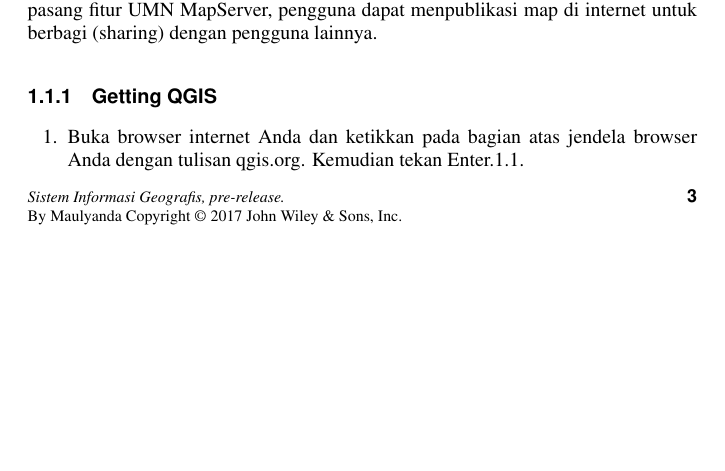
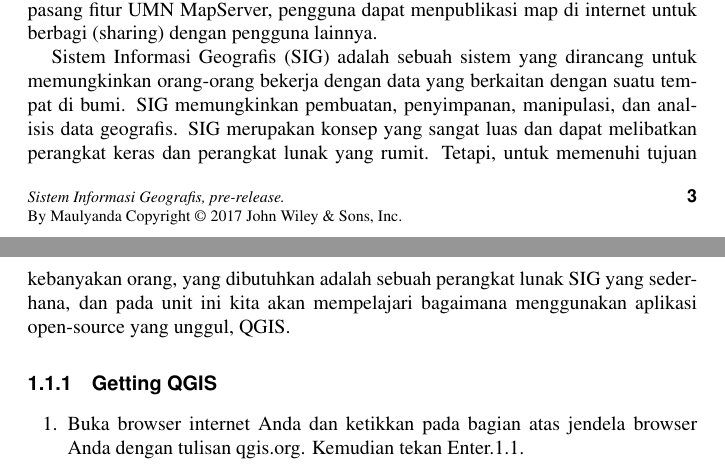
Before and after one commit to MMIAS/BapakGanteng, a LaTeX document (gis.tex, which reads chapter/Qgis.tex): part of page 13 of 24 before the commit and two parts of pages 13 and 14 of 24 after it, the two joined at a grey line, cut so that both start at the same text, the shorter picture padded with empty space. Compiled offline with pdfLaTeX.

Commit message:
Tahun Baru pun Tugas

```diff
--- a/chapter/Qgis.tex
+++ b/chapter/Qgis.tex
@@ -2,6 +2,8 @@
 QGIS adalah perangkat Sistem Informasi Geografis (SIG) Open Source yang user friendly dengan lisensi di bawah GNU General Public License. QGIS merupakan proyek tidak resmi dari Open Source Geospatial Foundation (OSGeo). QGIS dapat dijalankan pada Linux, Unix, Mac OSX, Windows dan Android, serta mendukung banyak format dan fungsionalitas data vektor, raster, dan basisdata.
 Quantum GIS mendukung penggunaan "GPS tools" untuk menggunggah (upload) atau mengunduh (download) data langsung ke unit GPS. Pengguna juga dapat mengkonversi format-format GPS ke format GPX atau melakukan import dan export terhadap data format GPX yang ada.
 Andaikan pengguna memiliki sebuah web server yang telah terpasang fitur UMN MapServer, pengguna dapat menpublikasi map di internet untuk berbagi (sharing) dengan pengguna lainnya.
+
+Sistem Informasi Geografis (SIG) adalah sebuah sistem yang dirancang untuk memungkinkan orang-orang bekerja dengan data yang berkaitan dengan suatu tempat di bumi. SIG memungkinkan pembuatan, penyimpanan, manipulasi, dan analisis data geografis. SIG merupakan konsep yang sangat luas dan dapat melibatkan perangkat keras dan perangkat lunak yang rumit. Tetapi, untuk memenuhi tujuan kebanyakan orang, yang dibutuhkan adalah sebuah perangkat lunak SIG yang sederhana, dan pada unit ini kita akan mempelajari bagaimana menggunakan aplikasi open-source yang unggul, QGIS.
 
 \subsection{Getting QGIS}
 \begin{enumerate}
```
